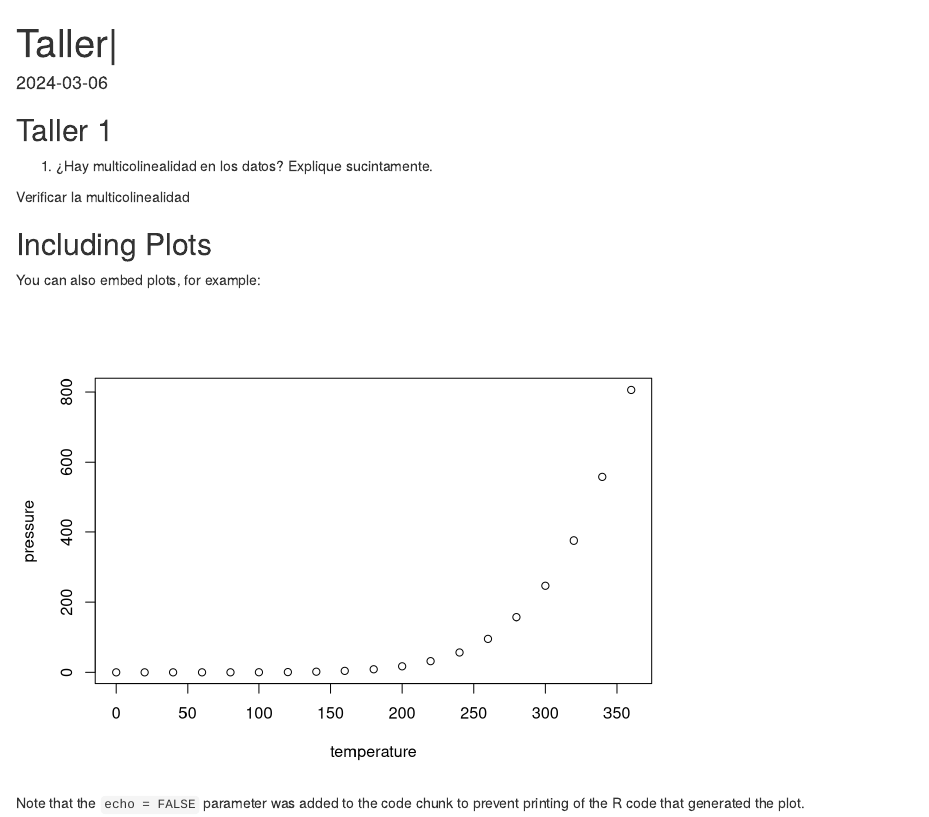
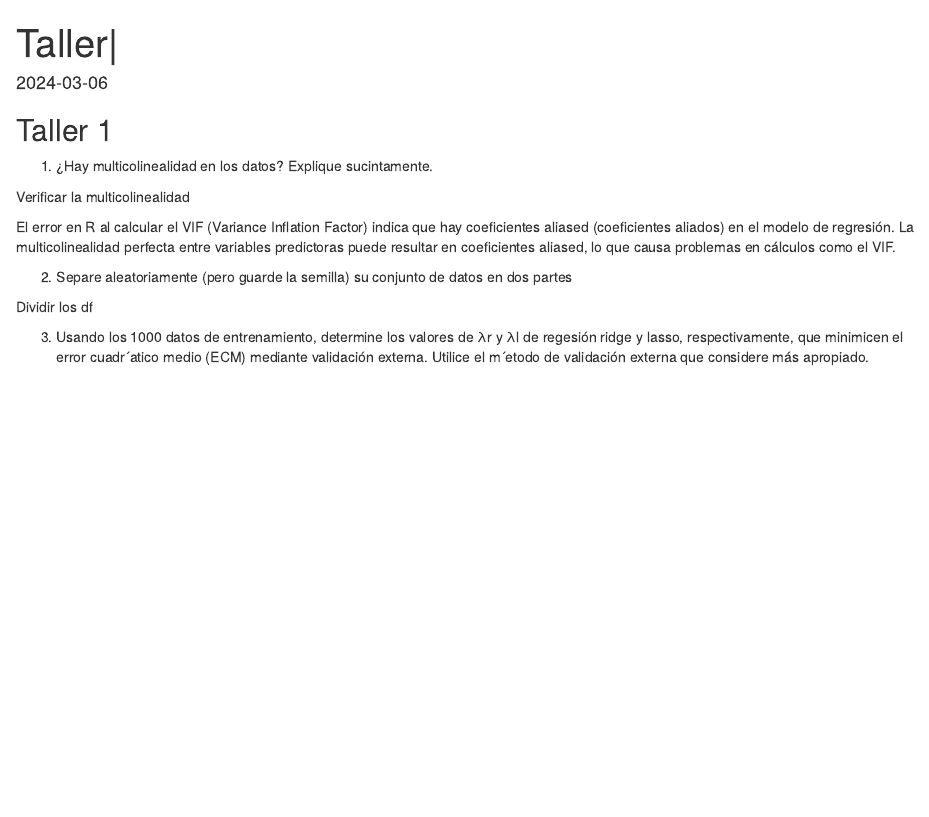
Before and after one commit to JuanDipu/Taller, an R Markdown document (Taller1.Rmd): the page in a window 1100 px wide, from its top. Rendered offline with R 4.5, knitr and Pandoc, with nearby package versions; some code elsewhere in the file could not run offline.

Commit message:
taller-4

````diff
--- a/Taller1.Rmd
+++ b/Taller1.Rmd
@@ -20,18 +20,24 @@ df <- read.csv("C:/Users/Juan Diego Pulido R/Desktop/Juan Diego/2024-1/Maestría
 (1) ¿Hay multicolinealidad en los datos? Explique sucintamente.
 
 Verificar la multicolinealidad
+
 ```{r setup, include=FALSE}
 modelo <- lm(y ~ ., data = df)
 vif_df <- vif(modelo)
 print(vif_df)
 ```
 
-## Including Plots
+El error en R al calcular el VIF (Variance Inflation Factor) indica que hay coeficientes aliased (coeficientes aliados) en el modelo de regresión. La multicolinealidad perfecta entre variables predictoras puede resultar en coeficientes aliased, lo que causa problemas en cálculos como el VIF.
 
-You can also embed plots, for example:
+(2) Separe aleatoriamente (pero guarde la semilla) su conjunto de datos en dos partes
 
-```{r pressure, echo=FALSE}
-plot(pressure)
+Dividir los df
+
+```{r setup, include=FALSE}
+set.seed(1) # Establecer la semilla para reproducibilidad
+indices <- sample(1:nrow(df), 1000)
+df_entrenamiento <- df[indices, ]
+df_prueba <- df[-indices, ]
 ```
 
-Note that the `echo = FALSE` parameter was added to the code chunk to prevent printing of the R code that generated the plot.
+3) Usando los 1000 datos de entrenamiento, determine los valores de λr y λl de regesión ridge y lasso, respectivamente, que minimicen el error cuadr´atico medio (ECM) mediante validación externa. Utilice el m´etodo de validación externa que considere más apropiado.
````
